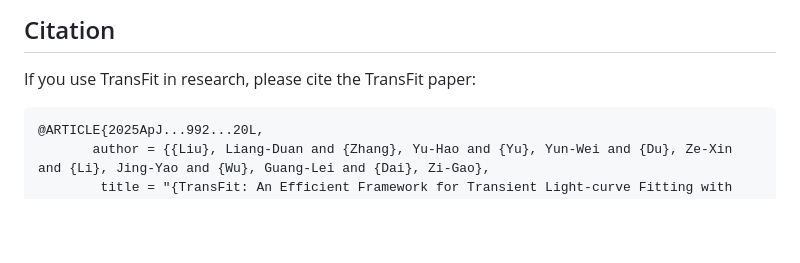
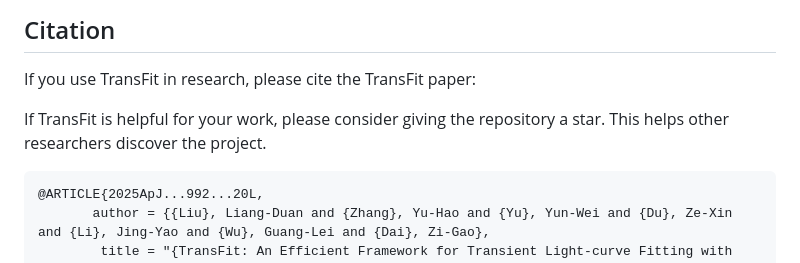
Before and after one commit to lijingyao123/TransFit, a Markdown page: README.md, the part around the change. Rendered like a GitHub page; blank space fills up the shorter version.

Commit message:
Add repository star note to citation docs

````diff
--- a/README.md
+++ b/README.md
@@ -408,6 +408,8 @@ For questions about this project, please contact:
 
 If you use TransFit in research, please cite the TransFit paper:
 
+If TransFit is helpful for your work, please consider giving the repository a star. This helps other researchers discover the project.
+
 ```bibtex
 @ARTICLE{2025ApJ...992...20L,
        author = {{Liu}, Liang-Duan and {Zhang}, Yu-Hao and {Yu}, Yun-Wei and {Du}, Ze-Xin and {Li}, Jing-Yao and {Wu}, Guang-Lei and {Dai}, Zi-Gao},
````
Also changed, not shown: docs/README_chinese.md (+1 -0 lines).
